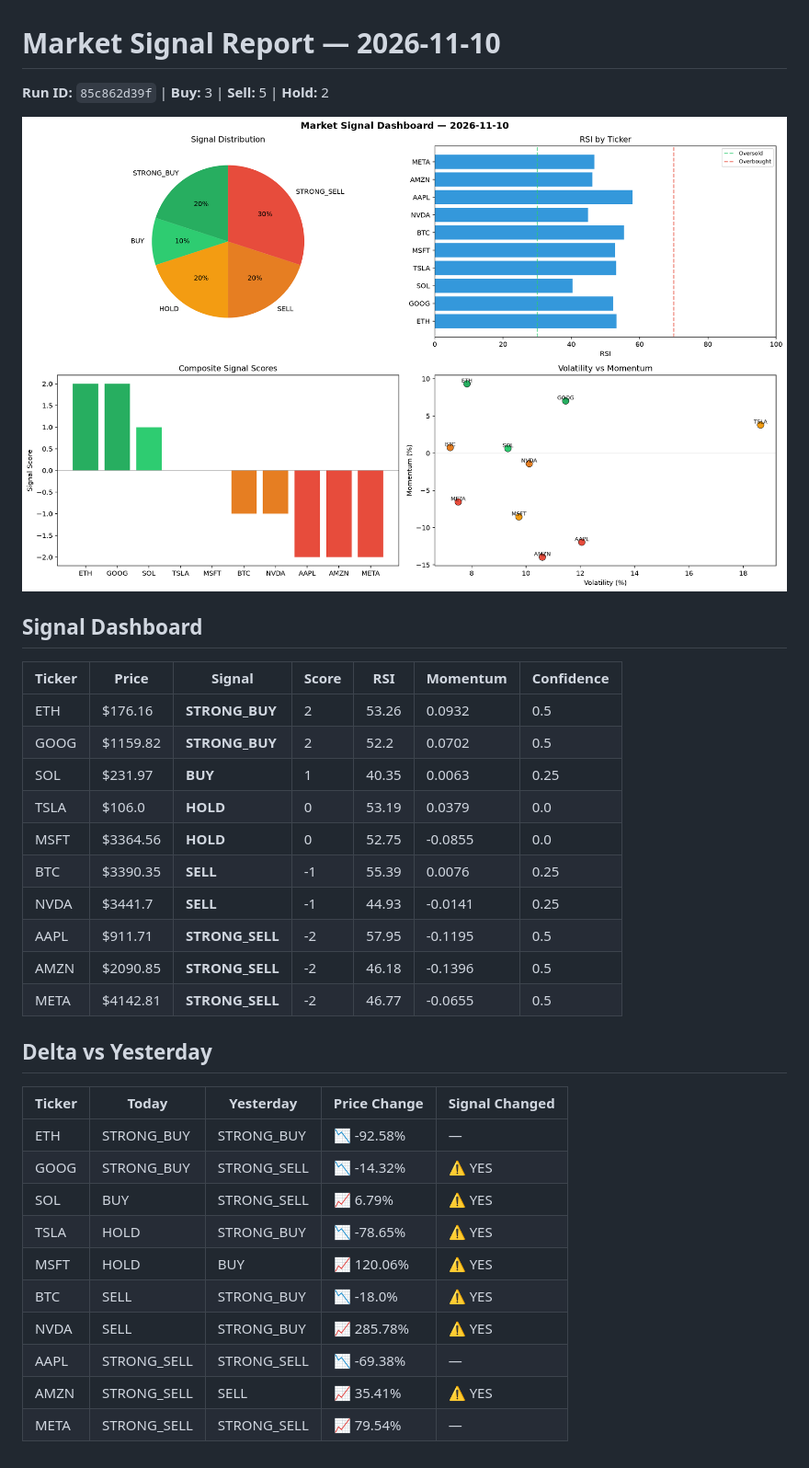
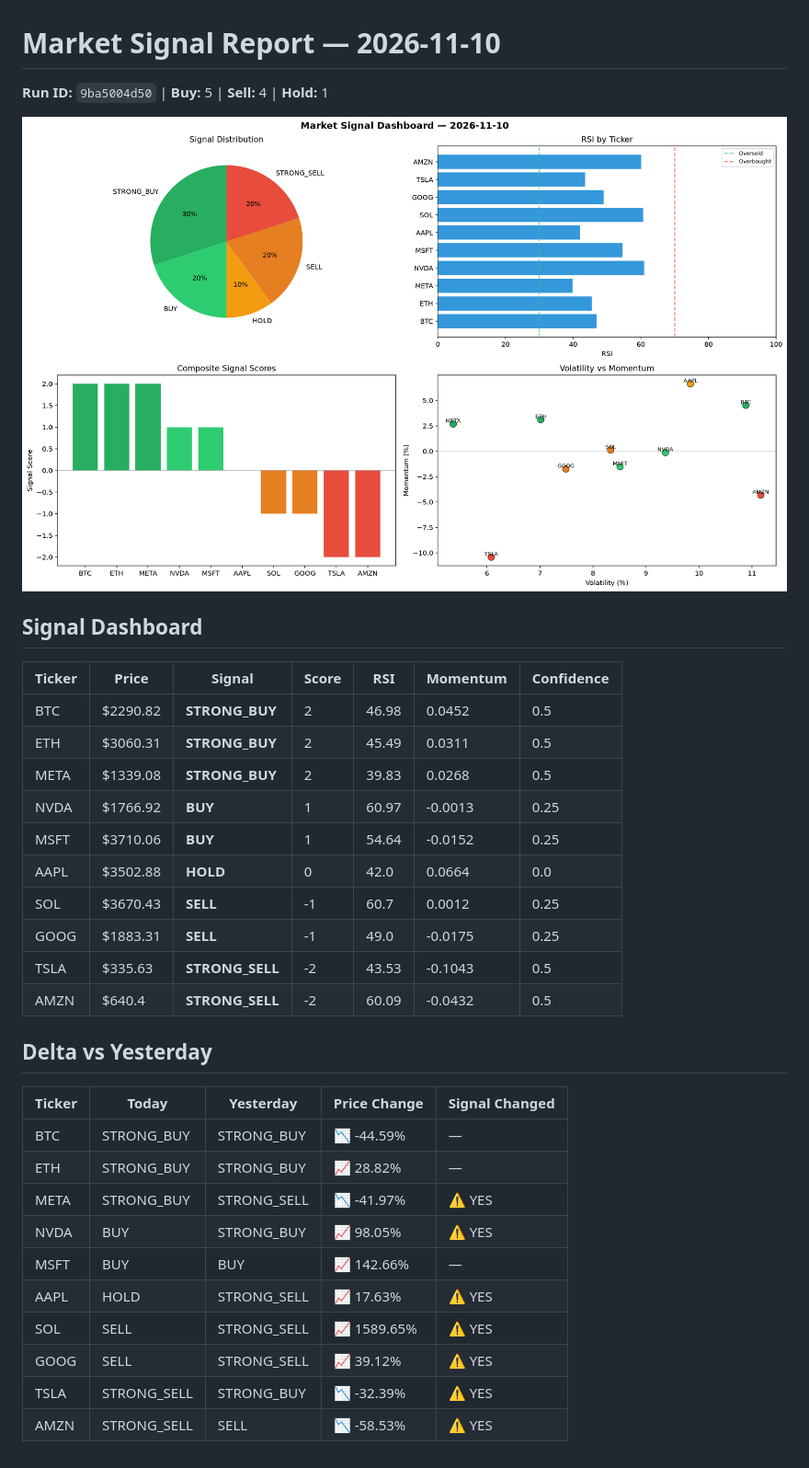
Before and after one commit to Atharv279/automated-bots, a Markdown page: logs/2026-11-10.md, the part around the change. Shown at 92% size. GitHub-like rendering; pictures changed too: logs/2026-11-10_dashboard.png.

Commit message:
automated-bots: market signals 2026-11-10T16:30

```diff
--- a/logs/2026-11-10.md
+++ b/logs/2026-11-10.md
@@ -1,6 +1,6 @@
 # Market Signal Report — 2026-11-10
 
-**Run ID:** `85c862d39f` | **Buy:** 3 | **Sell:** 5 | **Hold:** 2
+**Run ID:** `9ba5004d50` | **Buy:** 5 | **Sell:** 4 | **Hold:** 1
 
 ![Dashboard](2026-11-10_dashboard.png)
 
@@ -8,28 +8,28 @@
 
 | Ticker | Price | Signal | Score | RSI | Momentum | Confidence |
 |--------|-------|--------|-------|-----|----------|------------|
-| ETH | $176.16 | **STRONG_BUY** | 2 | 53.26 | 0.0932 | 0.5 |
-| GOOG | $1159.82 | **STRONG_BUY** | 2 | 52.2 | 0.0702 | 0.5 |
-| SOL | $231.97 | **BUY** | 1 | 40.35 | 0.0063 | 0.25 |
-| TSLA | $106.0 | **HOLD** | 0 | 53.19 | 0.0379 | 0.0 |
-| MSFT | $3364.56 | **HOLD** | 0 | 52.75 | -0.0855 | 0.0 |
-| BTC | $3390.35 | **SELL** | -1 | 55.39 | 0.0076 | 0.25 |
-| NVDA | $3441.7 | **SELL** | -1 | 44.93 | -0.0141 | 0.25 |
-| AAPL | $911.71 | **STRONG_SELL** | -2 | 57.95 | -0.1195 | 0.5 |
-| AMZN | $2090.85 | **STRONG_SELL** | -2 | 46.18 | -0.1396 | 0.5 |
-| META | $4142.81 | **STRONG_SELL** | -2 | 46.77 | -0.0655 | 0.5 |
+| BTC | $2290.82 | **STRONG_BUY** | 2 | 46.98 | 0.0452 | 0.5 |
+| ETH | $3060.31 | **STRONG_BUY** | 2 | 45.49 | 0.0311 | 0.5 |
+| META | $1339.08 | **STRONG_BUY** | 2 | 39.83 | 0.0268 | 0.5 |
+| NVDA | $1766.92 | **BUY** | 1 | 60.97 | -0.0013 | 0.25 |
+| MSFT | $3710.06 | **BUY** | 1 | 54.64 | -0.0152 | 0.25 |
+| AAPL | $3502.88 | **HOLD** | 0 | 42.0 | 0.0664 | 0.0 |
+| SOL | $3670.43 | **SELL** | -1 | 60.7 | 0.0012 | 0.25 |
+| GOOG | $1883.31 | **SELL** | -1 | 49.0 | -0.0175 | 0.25 |
+| TSLA | $335.63 | **STRONG_SELL** | -2 | 43.53 | -0.1043 | 0.5 |
+| AMZN | $640.4 | **STRONG_SELL** | -2 | 60.09 | -0.0432 | 0.5 |
 
 ## Delta vs Yesterday
 
 | Ticker | Today | Yesterday | Price Change | Signal Changed |
 |--------|-------|-----------|-------------|----------------|
-| ETH | STRONG_BUY | STRONG_BUY | 📉 -92.58% | — |
-| GOOG | STRONG_BUY | STRONG_SELL | 📉 -14.32% | ⚠️ YES |
-| SOL | BUY | STRONG_SELL | 📈 6.79% | ⚠️ YES |
-| TSLA | HOLD | STRONG_BUY | 📉 -78.65% | ⚠️ YES |
-| MSFT | HOLD | BUY | 📈 120.06% | ⚠️ YES |
-| BTC | SELL | STRONG_BUY | 📉 -18.0% | ⚠️ YES |
-| NVDA | SELL | STRONG_BUY | 📈 285.78% | ⚠️ YES |
-| AAPL | STRONG_SELL | STRONG_SELL | 📉 -69.38% | — |
-| AMZN | STRONG_SELL | SELL | 📈 35.41% | ⚠️ YES |
-| META | STRONG_SELL | STRONG_SELL | 📈 79.54% | — |
+| BTC | STRONG_BUY | STRONG_BUY | 📉 -44.59% | — |
+| ETH | STRONG_BUY | STRONG_BUY | 📈 28.82% | — |
+| META | STRONG_BUY | STRONG_SELL | 📉 -41.97% | ⚠️ YES |
+| NVDA | BUY | STRONG_BUY | 📈 98.05% | ⚠️ YES |
+| MSFT | BUY | BUY | 📈 142.66% | — |
+| AAPL | HOLD | STRONG_SELL | 📈 17.63% | ⚠️ YES |
+| SOL | SELL | STRONG_SELL | 📈 1589.65% | ⚠️ YES |
+| GOOG | SELL | STRONG_SELL | 📈 39.12% | ⚠️ YES |
+| TSLA | STRONG_SELL | STRONG_BUY | 📉 -32.39% | ⚠️ YES |
+| AMZN | STRONG_SELL | SELL | 📉 -58.53% | ⚠️ YES |
```
Also changed, not shown: 1 other file.
